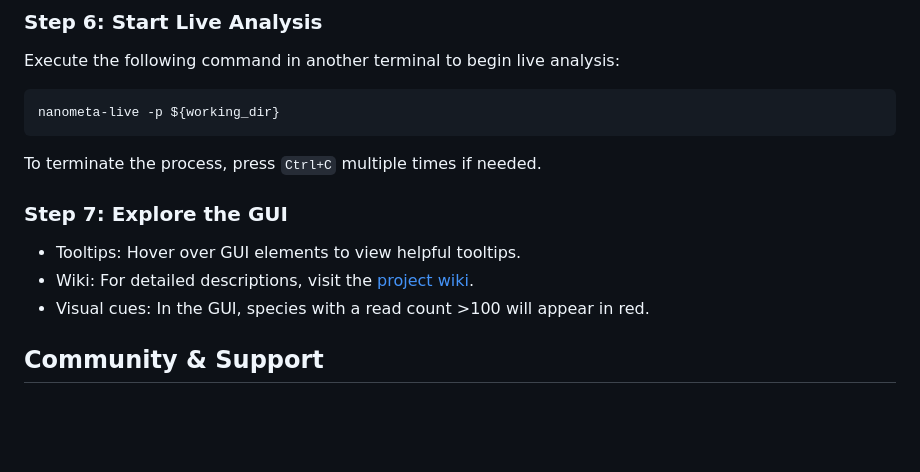
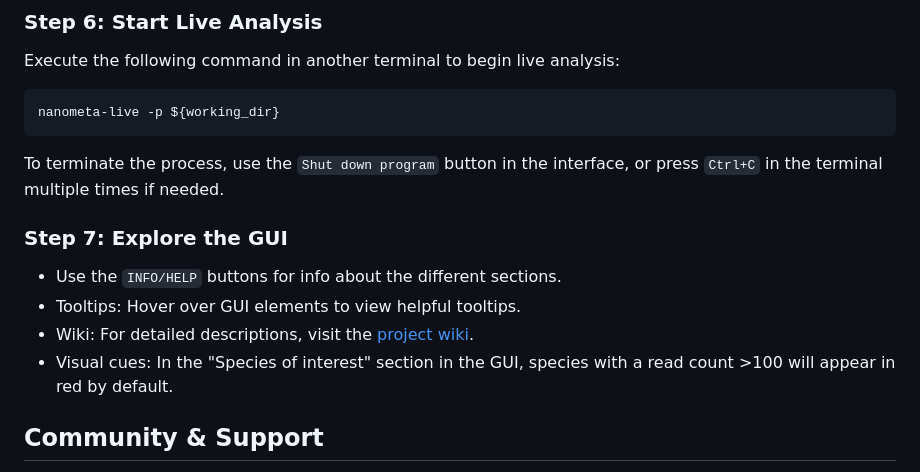
Before and after one commit to FOI-Bioinformatics/nanometa_live, a Markdown page: README.md, the part around the change. Rendered like a GitHub page; blank space fills up the shorter version.

````diff
--- a/README.md
+++ b/README.md
@@ -144,12 +144,13 @@ Execute the following command in another terminal to begin live analysis:
 nanometa-live -p ${working_dir}
 ```
 
-To terminate the process, press `Ctrl+C` multiple times if needed.
+To terminate the process, use the `Shut down program` button in the interface, or press `Ctrl+C` in the terminal multiple times if needed.
 
 ### Step 7: Explore the GUI
+- Use the `INFO/HELP` buttons for info about the different sections.
 - Tooltips: Hover over GUI elements to view helpful tooltips.
 - Wiki: For detailed descriptions, visit the [project wiki](https://github.com/FOI-Bioinformatics/nanometa_live/wiki).
-- Visual cues: In the GUI, species with a read count >100 will appear in red.
+- Visual cues: In the "Species of interest" section in the GUI, species with a read count >100 will appear in red by default.
 
 
 
````
